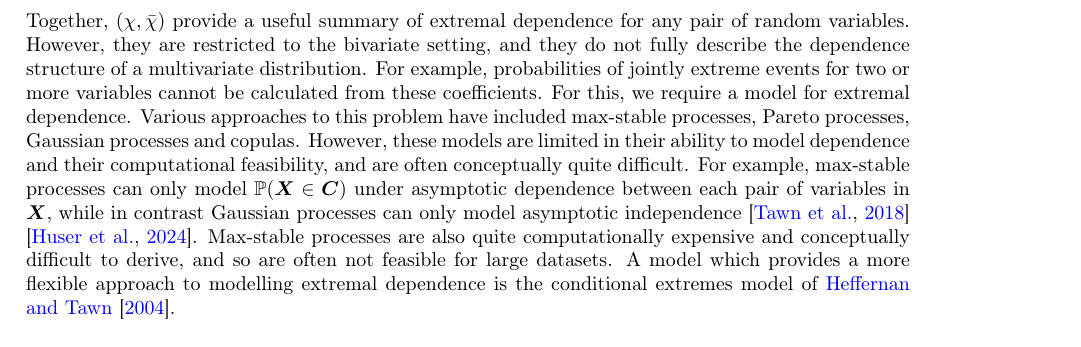
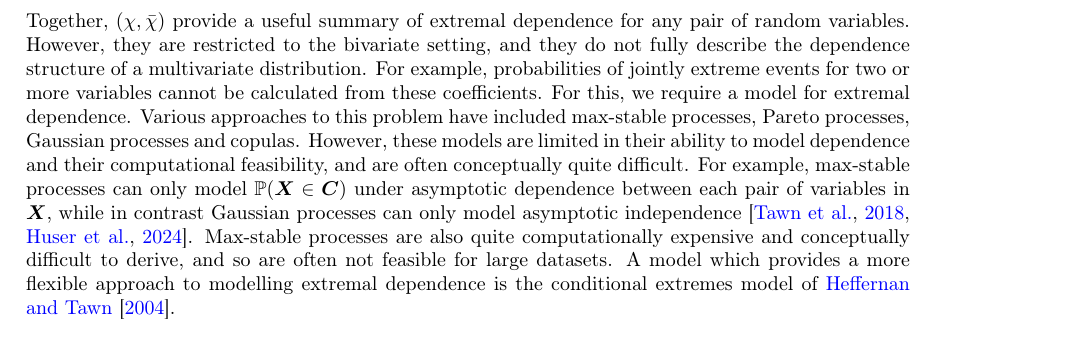
Before and after one commit to potoole7/ce_clust, a LaTeX paper (latex/02_report.tex): part of page 11 of 24, cut so that both start at the same text. Compiled offline with pdfLaTeX.

Commit message:
Updates from Overleaf

```diff
--- a/latex/02_report.tex
+++ b/latex/02_report.tex
@@ -661,7 +661,7 @@ For example, probabilities of jointly extreme events for two or more variables c
 For this, we require a model for extremal dependence.
 Various approaches to this problem have included max-stable processes, Pareto processes, Gaussian processes and copulas.
 However, these models are limited in their ability to model dependence and their computational feasibility, and are often conceptually quite difficult.
-For example, max-stable processes can only model $\mathbb{P}(\bm{X} \in \bm{C})$ under asymptotic dependence between each pair of variables in $\bm{X}$, while in contrast Gaussian processes can only model asymptotic independence \citep{Tawn2018} \citep{Huser2024}.
+For example, max-stable processes can only model $\mathbb{P}(\bm{X} \in \bm{C})$ under asymptotic dependence between each pair of variables in $\bm{X}$, while in contrast Gaussian processes can only model asymptotic independence \citep{Tawn2018, Huser2024}.
 Max-stable processes are also quite computationally expensive and conceptually difficult to derive, and so are often not feasible for large datasets.
 A model which provides a more flexible approach to modelling extremal dependence is the conditional extremes model of \cite{Heffernan2004}.
 
```
